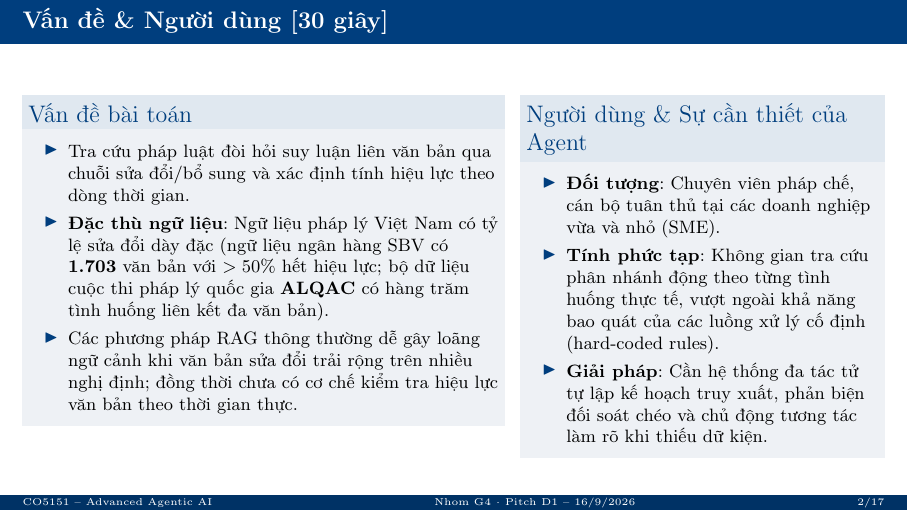
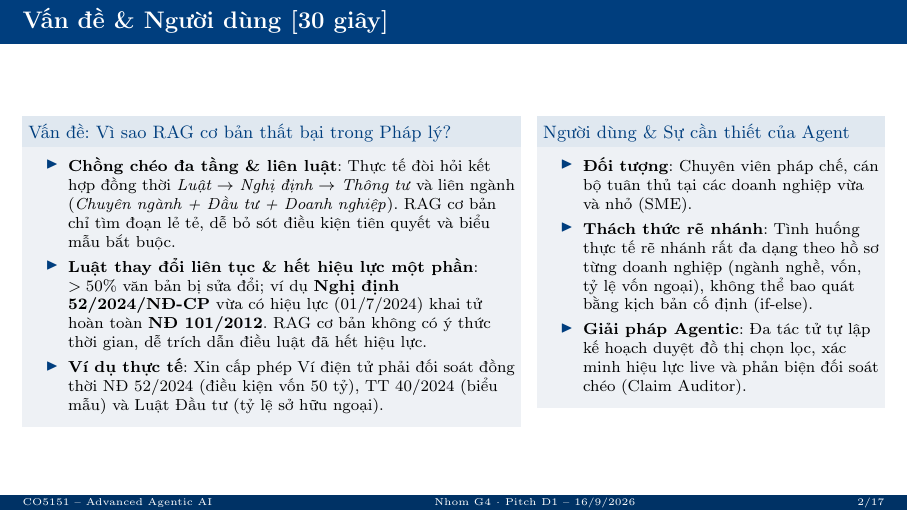
Before and after one commit to DangLamTung/CO5151, LaTeX slides (G4_Pitch_D1_16Sep.tex): page 2 of 17. Compiled offline with pdfLaTeX.

Commit message:
feat(pitch): update Slide 2 with realistic legal overlaps, temporal evolution, and fintech licensing example

```diff
--- a/G4_Pitch_D1_16Sep.tex
+++ b/G4_Pitch_D1_16Sep.tex
@@ -81,21 +81,21 @@
 % ====================== 2. VAN DE & NGUOI DUNG ======================
 \begin{frame}{Vấn đề \& Người dùng [30 giây]}
 \begin{columns}[T]
-\begin{column}{0.56\textwidth}
-\begin{block}{Vấn đề bài toán}
-\begin{itemize}\small
-  \item Tra cứu pháp luật đòi hỏi suy luận liên văn bản qua chuỗi sửa đổi/bổ sung và xác định tính hiệu lực theo dòng thời gian.
-  \item \textbf{Đặc thù ngữ liệu}: Ngữ liệu pháp lý Việt Nam có tỷ lệ sửa đổi dày đặc (ngữ liệu ngân hàng SBV có \textbf{1.703} văn bản với $>50\%$ hết hiệu lực; bộ dữ liệu cuộc thi pháp lý quốc gia \textbf{ALQAC} có hàng trăm tình huống liên kết đa văn bản).
-  \item Các phương pháp RAG thông thường dễ gây loãng ngữ cảnh khi văn bản sửa đổi trải rộng trên nhiều nghị định; đồng thời chưa có cơ chế kiểm tra hiệu lực văn bản theo thời gian thực.
+\begin{column}{0.58\textwidth}
+\begin{block}{\small Vấn đề: Vì sao RAG cơ bản thất bại trong Pháp lý?}
+\begin{itemize}\footnotesize
+  \item \textbf{Chồng chéo đa tầng \& liên luật}: Thực tế đòi hỏi kết hợp đồng thời \textit{Luật $\rightarrow$ Nghị định $\rightarrow$ Thông tư} và liên ngành (\textit{Chuyên ngành + Đầu tư + Doanh nghiệp}). RAG cơ bản chỉ tìm đoạn lẻ tẻ, dễ bỏ sót điều kiện tiên quyết và biểu mẫu bắt buộc.
+  \item \textbf{Luật thay đổi liên tục \& hết hiệu lực một phần}: $>50\%$ văn bản bị sửa đổi; ví dụ \textbf{Nghị định 52/2024/NĐ-CP} vừa có hiệu lực (01/7/2024) khai tử hoàn toàn \textbf{NĐ 101/2012}. RAG cơ bản không có ý thức thời gian, dễ trích dẫn điều luật đã hết hiệu lực.
+  \item \textbf{Ví dụ thực tế}: Xin cấp phép Ví điện tử phải đối soát đồng thời NĐ 52/2024 (điều kiện vốn 50 tỷ), TT 40/2024 (biểu mẫu) và Luật Đầu tư (tỷ lệ sở hữu ngoại).
 \end{itemize}
 \end{block}
 \end{column}
-\begin{column}{0.42\textwidth}
-\begin{block}{Người dùng \& Sự cần thiết của Agent}
-\begin{itemize}\small
+\begin{column}{0.40\textwidth}
+\begin{block}{\small Người dùng \& Sự cần thiết của Agent}
+\begin{itemize}\footnotesize
   \item \textbf{Đối tượng}: Chuyên viên pháp chế, cán bộ tuân thủ tại các doanh nghiệp vừa và nhỏ (SME).
-  \item \textbf{Tính phức tạp}: Không gian tra cứu phân nhánh động theo từng tình huống thực tế, vượt ngoài khả năng bao quát của các luồng xử lý cố định (hard-coded rules).
-  \item \textbf{Giải pháp}: Cần hệ thống đa tác tử tự lập kế hoạch truy xuất, phản biện đối soát chéo và chủ động tương tác làm rõ khi thiếu dữ kiện.
+  \item \textbf{Thách thức rẽ nhánh}: Tình huống thực tế rẽ nhánh rất đa dạng theo hồ sơ từng doanh nghiệp (ngành nghề, vốn, tỷ lệ vốn ngoại), không thể bao quát bằng kịch bản cố định (if-else).
+  \item \textbf{Giải pháp Agentic}: Đa tác tử tự lập kế hoạch duyệt đồ thị chọn lọc, xác minh hiệu lực live và phản biện đối soát chéo (Claim Auditor).
 \end{itemize}
 \end{block}
 \end{column}
```
